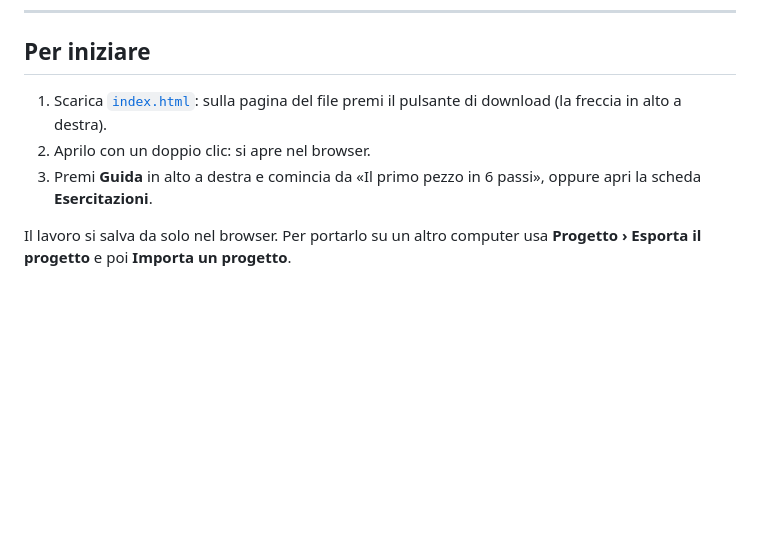
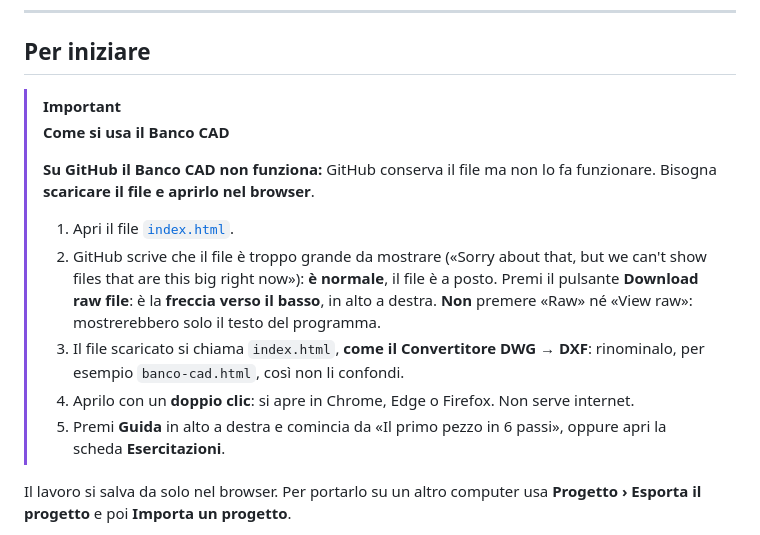
Before and after one commit to Rayuk-creator/CAD, a Markdown page: README.md, the part around the change. Drawn GitHub-style; blank space fills up the shorter version.

```diff
--- a/README.md
+++ b/README.md
@@ -24,9 +24,16 @@ Pensato per gli istituti tecnici (meccanica e meccatronica): si impara il metodo
 
 ## Per iniziare
 
-1. Scarica [`index.html`](index.html): sulla pagina del file premi il pulsante di download (la freccia in alto a destra).
-2. Aprilo con un doppio clic: si apre nel browser.
-3. Premi **Guida** in alto a destra e comincia da «Il primo pezzo in 6 passi», oppure apri la scheda **Esercitazioni**.
+> [!IMPORTANT]
+> **Come si usa il Banco CAD**
+>
+> **Su GitHub il Banco CAD non funziona:** GitHub conserva il file ma non lo fa funzionare. Bisogna **scaricare il file e aprirlo nel browser**.
+>
+> 1. Apri il file [`index.html`](index.html).
+> 2. GitHub scrive che il file è troppo grande da mostrare («Sorry about that, but we can't show files that are this big right now»): **è normale**, il file è a posto. Premi il pulsante **Download raw file**: è la **freccia verso il basso**, in alto a destra. **Non** premere «Raw» né «View raw»: mostrerebbero solo il testo del programma.
+> 3. Il file scaricato si chiama `index.html`, **come il Convertitore DWG → DXF**: rinominalo, per esempio `banco-cad.html`, così non li confondi.
+> 4. Aprilo con un **doppio clic**: si apre in Chrome, Edge o Firefox. Non serve internet.
+> 5. Premi **Guida** in alto a destra e comincia da «Il primo pezzo in 6 passi», oppure apri la scheda **Esercitazioni**.
 
 Il lavoro si salva da solo nel browser. Per portarlo su un altro computer usa **Progetto › Esporta il progetto** e poi **Importa un progetto**.
 
```
Also changed, not shown: README.en.md (+10 -3 lines), RIPARTENZA.md (+1 -1 lines).
